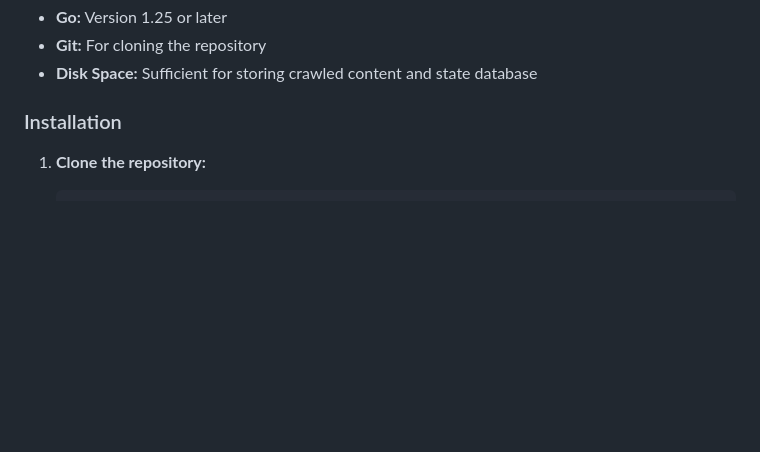
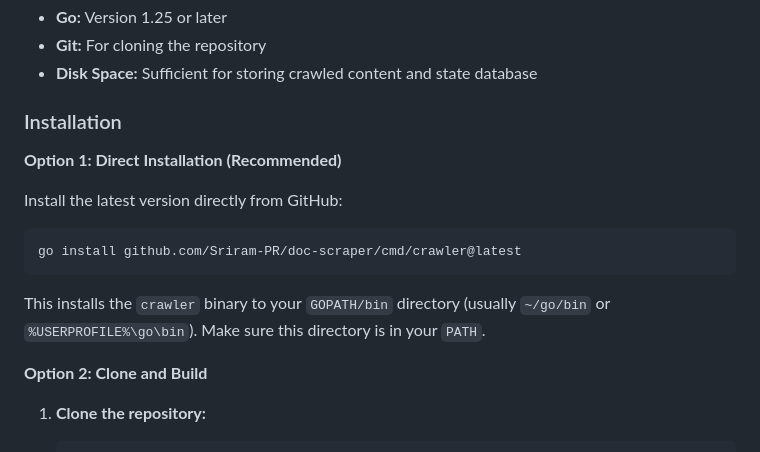
Before and after one commit to Sriram-PR/doc-scraper, a Markdown page: README.md, the part around the change. Drawn GitHub-style; blank space fills up the shorter version.

Commit message:
Add direct installation method to README
Add go install option for easy installation without cloning

````diff
--- a/README.md
+++ b/README.md
@@ -59,6 +59,18 @@ The main objective of this tool is to automate the often tedious process of gath
 - **Disk Space:** Sufficient for storing crawled content and state database
 
 ### Installation
+
+**Option 1: Direct Installation (Recommended)**
+
+Install the latest version directly from GitHub:
+
+```bash
+go install github.com/Sriram-PR/doc-scraper/cmd/crawler@latest
+```
+
+This installs the `crawler` binary to your `GOPATH/bin` directory (usually `~/go/bin` or `%USERPROFILE%\go\bin`). Make sure this directory is in your `PATH`.
+
+**Option 2: Clone and Build**
 
 1. **Clone the repository:**
 
````
